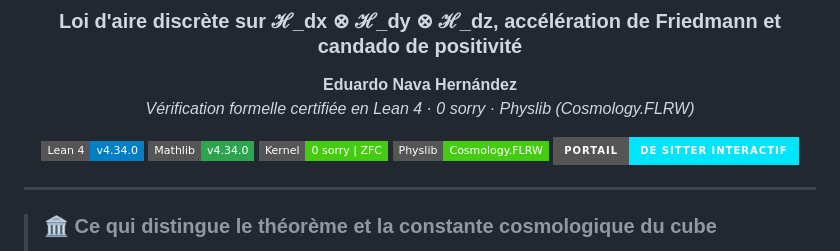
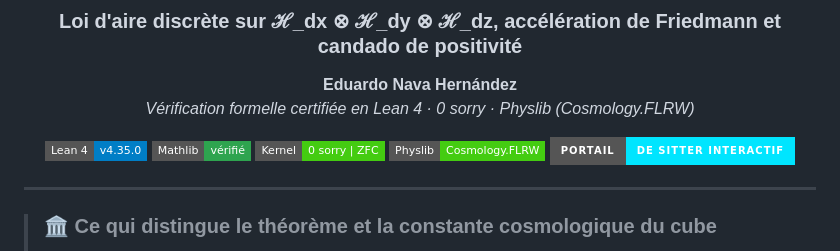
Before and after one commit to naype888-cloud/nrs3-de-sitter, a Markdown page: README.md, the part around one of its changes. GitHub-like rendering; badges without logos.

Commit message:
docs: homologación de landing a estándar canónico (badges v4.35, par claro/oscuro)

```diff
--- a/README.md
+++ b/README.md
@@ -6,9 +6,9 @@
 **Eduardo Nava Hernández**
 *Vérification formelle certifiée en Lean 4 · 0 sorry · Physlib (Cosmology.FLRW)*
 
-[![Lean 4](https://img.shields.io/badge/Lean_4-v4.34.0-blue.svg?style=flat-square)](https://leanprover.github.io/)
-[![Mathlib](https://img.shields.io/badge/Mathlib-v4.34.0-2ea44f.svg?style=flat-square)](https://github.com/leanprover-community/mathlib4)
-[![Kernel Status](https://img.shields.io/badge/Kernel-0%20sorry%20%7C%20ZFC-brightgreen.svg?style=flat-square)]()
+[![Lean 4](https://img.shields.io/badge/Lean_4-v4.35.0-blue.svg?style=flat-square)](https://leanprover.github.io/)
+[![Mathlib](https://img.shields.io/badge/Mathlib-vérifié-2ea44f.svg?style=flat-square)](https://github.com/leanprover-community/mathlib4)
+[![Kernel Status](https://img.shields.io/badge/Kernel-0%20sorry%20%7C%20ZFC-brightgreen.svg?style=flat-square)](Verification/Axioms.lean)
 [![Physlib](https://img.shields.io/badge/Physlib-Cosmology.FLRW-brightgreen.svg?style=flat-square)](https://github.com/leanprover-community/physlib)
 [![Simulateur](https://img.shields.io/badge/Portail-de_Sitter_Interactif-00e5ff.svg?style=for-the-badge)](https://naype888-cloud.github.io/nrs3-de-sitter/)
 
```
Also changed, not shown: other parts of README.md (+1 -1 lines), assets/claro/plaque_desitter_master.png (added), assets/oscuro/plaque_desitter_master.png (added).
